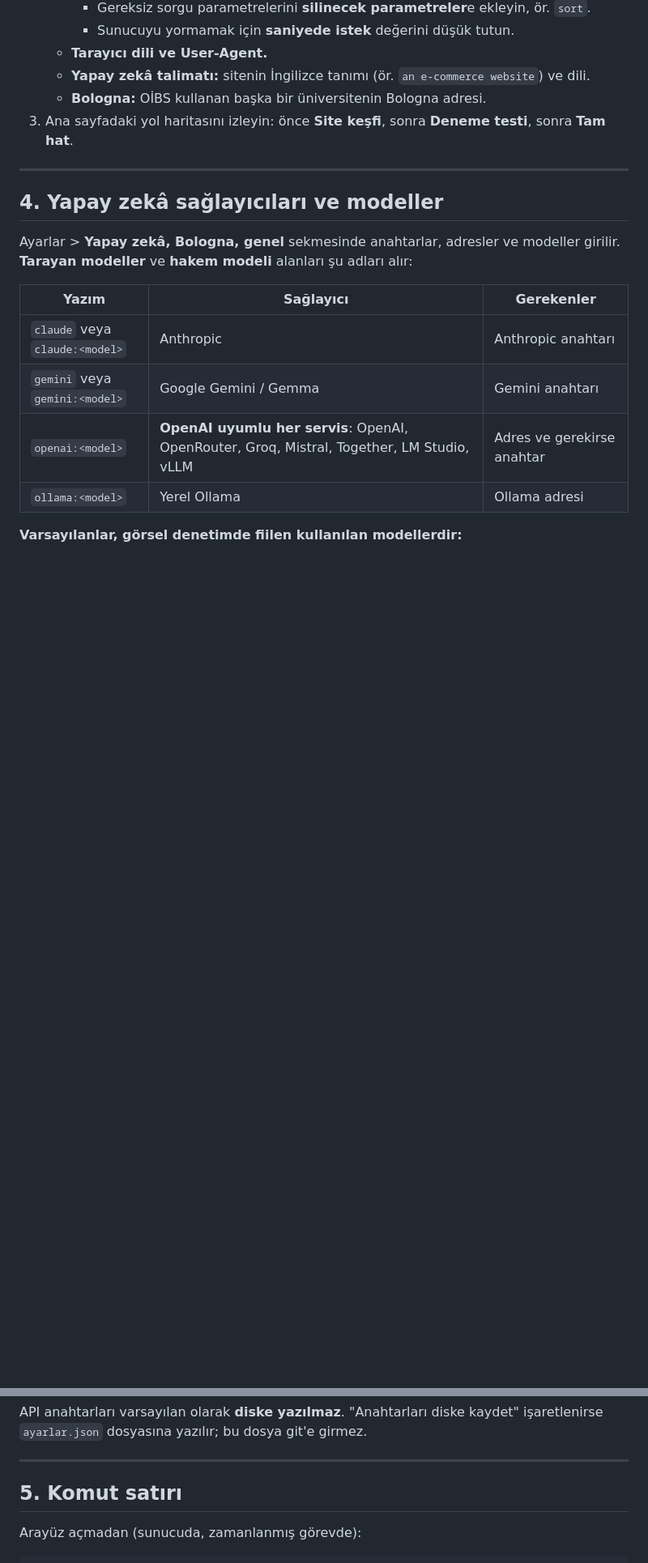
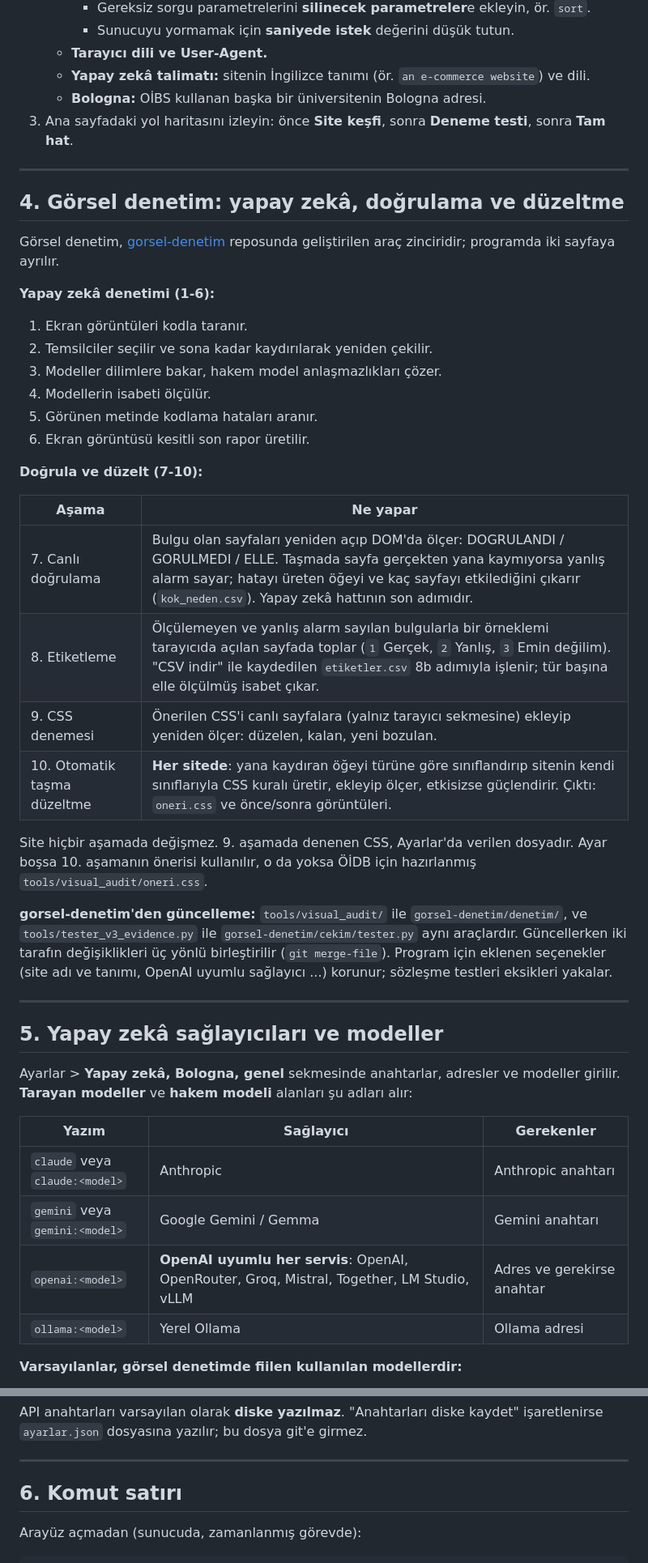
Before and after one commit to mehmetfatihvar/web-denetim-merkezi, a Markdown page: README.md, 2 parts joined by grey strips. Shown at 81% size. Drawn GitHub-style; blank space fills up the shorter version.

Commit message:
README: görsel denetimin doğrula ve düzelt aşamaları, gorsel-denetim'den güncelleme yolu
Co-Authored-By: Claude Opus 5.5 <noreply@anthropic.com>
Claude-Session: https://claude.ai/code/session_01Y7HA7zWrzagZQyqvydG6xL

```diff
--- a/README.md
+++ b/README.md
@@ -119,7 +120,40 @@ kısmi sonucu kaydetmesine izin verir, sonra tarayıcılar dahil tüm alt süre
 
 ---
 
-## 4. Yapay zekâ sağlayıcıları ve modeller
+## 4. Görsel denetim: yapay zekâ, doğrulama ve düzeltme
+
+Görsel denetim, [gorsel-denetim](https://github.com/mehmetfatihvar/gorsel-denetim) reposunda
+geliştirilen araç zinciridir; programda iki sayfaya ayrılır.
+
+**Yapay zekâ denetimi (1-6):**
+1. Ekran görüntüleri kodla taranır.
+2. Temsilciler seçilir ve sona kadar kaydırılarak yeniden çekilir.
+3. Modeller dilimlere bakar, hakem model anlaşmazlıkları çözer.
+4. Modellerin isabeti ölçülür.
+5. Görünen metinde kodlama hataları aranır.
+6. Ekran görüntüsü kesitli son rapor üretilir.
+
+**Doğrula ve düzelt (7-10):**
+
+| Aşama | Ne yapar |
+|---|---|
+| 7. Canlı doğrulama | Bulgu olan sayfaları yeniden açıp DOM'da ölçer: DOGRULANDI / GORULMEDI / ELLE. Taşmada sayfa gerçekten yana kaymıyorsa yanlış alarm sayar; hatayı üreten öğeyi ve kaç sayfayı etkilediğini çıkarır (`kok_neden.csv`). Yapay zekâ hattının son adımıdır. |
+| 8. Etiketleme | Ölçülemeyen ve yanlış alarm sayılan bulgularla bir örneklemi tarayıcıda açılan sayfada toplar (`1` Gerçek, `2` Yanlış, `3` Emin değilim). "CSV indir" ile kaydedilen `etiketler.csv` 8b adımıyla işlenir; tür başına elle ölçülmüş isabet çıkar. |
+| 9. CSS denemesi | Önerilen CSS'i canlı sayfalara (yalnız tarayıcı sekmesine) ekleyip yeniden ölçer: düzelen, kalan, yeni bozulan. |
+| 10. Otomatik taşma düzeltme | **Her sitede**: yana kaydıran öğeyi türüne göre sınıflandırıp sitenin kendi sınıflarıyla CSS kuralı üretir, ekleyip ölçer, etkisizse güçlendirir. Çıktı: `oneri.css` ve önce/sonra görüntüleri. |
+
+Site hiçbir aşamada değişmez. 9. aşamada denenen CSS, Ayarlar'da verilen dosyadır. Ayar boşsa
+10. aşamanın önerisi kullanılır, o da yoksa ÖİDB için hazırlanmış `tools/visual_audit/oneri.css`.
+
+**gorsel-denetim'den güncelleme:** `tools/visual_audit/` ile `gorsel-denetim/denetim/`, ve
+`tools/tester_v3_evidence.py` ile `gorsel-denetim/cekim/tester.py` aynı araçlardır. Güncellerken
+iki tarafın değişiklikleri üç yönlü birleştirilir (`git merge-file`). Program için eklenen
+seçenekler (site adı ve tanımı, OpenAI uyumlu sağlayıcı ...) korunur; sözleşme testleri
+eksikleri yakalar.
+
+---
+
+## 5. Yapay zekâ sağlayıcıları ve modeller
 
 Ayarlar > **Yapay zekâ, Bologna, genel** sekmesinde anahtarlar, adresler ve modeller girilir.
 **Tarayan modeller** ve **hakem modeli** alanları şu adları alır:
@@ -147,7 +181,7 @@ API anahtarları varsayılan olarak **diske yazılmaz**. "Anahtarları diske kay
 
 ---
 
-## 5. Komut satırı
+## 6. Komut satırı
 
 Arayüz açmadan (sunucuda, zamanlanmış görevde):
 
```
Also changed, not shown: other parts of README.md (+9 -5 lines).
